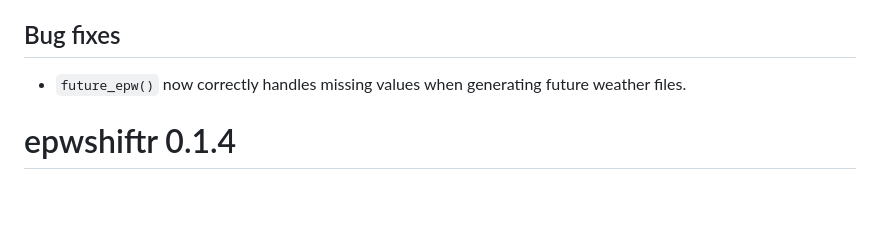
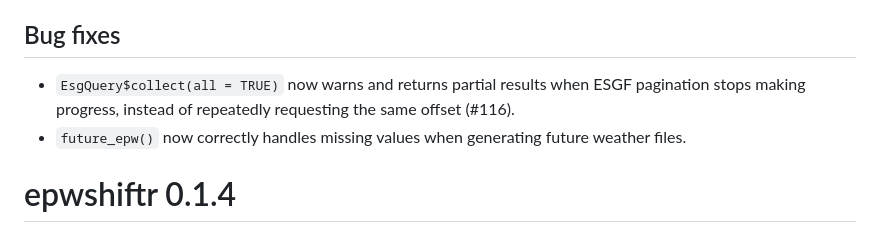
Before and after one commit to ideas-lab-nus/epwshiftr, a Markdown page: NEWS.md, the part around the change. Drawn GitHub-style; blank space fills up the shorter version.

Commit message:
docs: update news for query pagination guard

```diff
--- a/NEWS.md
+++ b/NEWS.md
@@ -9,6 +9,9 @@
 
 ## Bug fixes
 
+* `EsgQuery$collect(all = TRUE)` now warns and returns partial results when
+  ESGF pagination stops making progress, instead of repeatedly requesting the
+  same offset (#116).
 * `future_epw()` now correctly handles missing values when generating future
   weather files.
 
```
